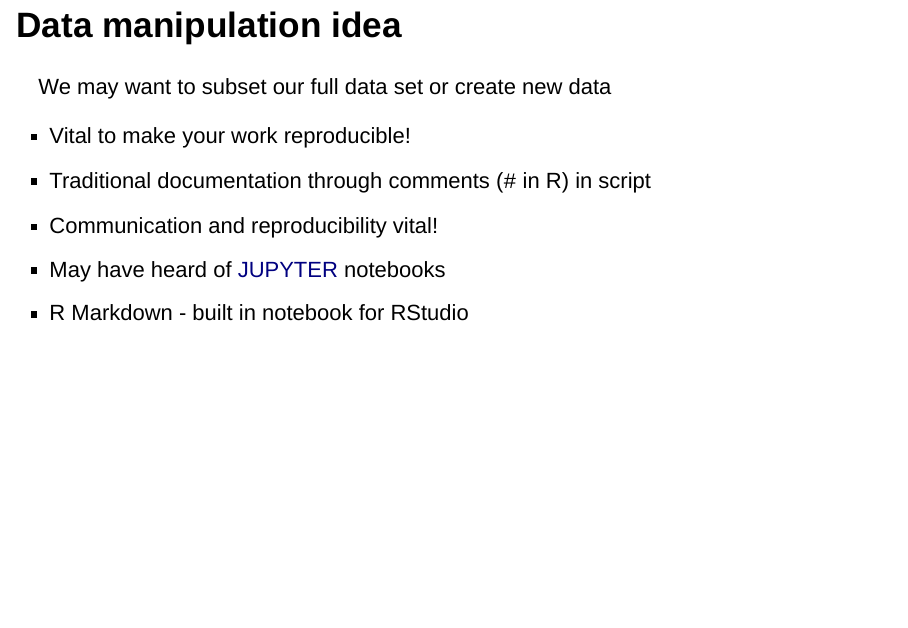
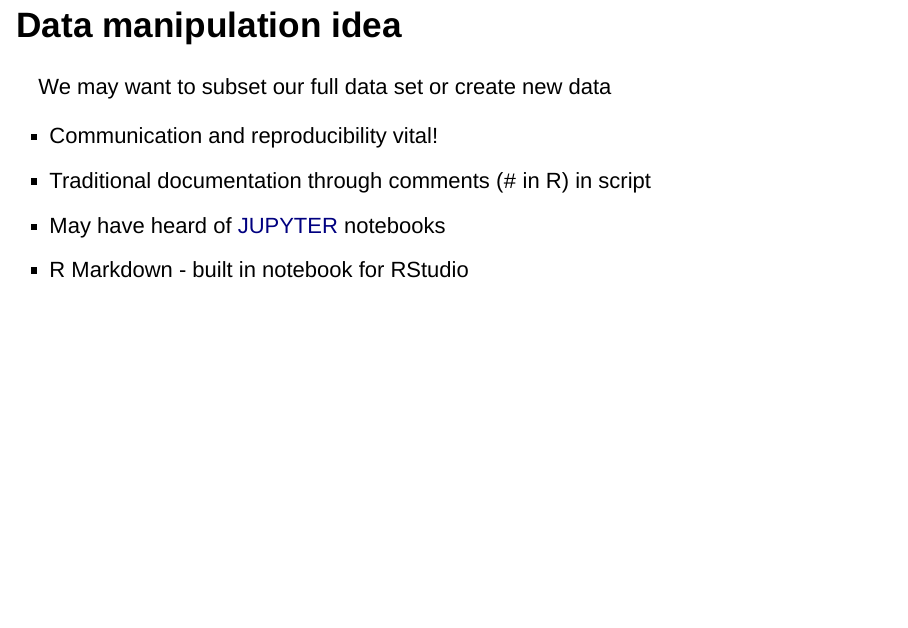
Before and after one commit to jbpost2/TeachingWithR, an R Markdown document (Presentation/R_Markdown_Tidyverse.Rmd): page 52 of 171. Rendered offline with R 4.5, knitr and Pandoc, with nearby package versions; drawn as Slidy slides in place of the format the file asks for.

Commit message:
Minor change

```diff
--- a/Presentation/R_Markdown_Tidyverse.Rmd
+++ b/Presentation/R_Markdown_Tidyverse.Rmd
@@ -693,11 +693,9 @@ knitr::include_graphics("../img/createVarVisualF.png")
 
 We may want to subset our full data set or create new data
 
-> - Vital to make your work reproducible!
+> - Communication and reproducibility vital!
 
 > - Traditional documentation through comments (`#` in R) in script
-
-> - Communication and reproducibility vital!
 
 > - May have heard of [JUPYTER](http://jupyter.org/) notebooks
 
```
